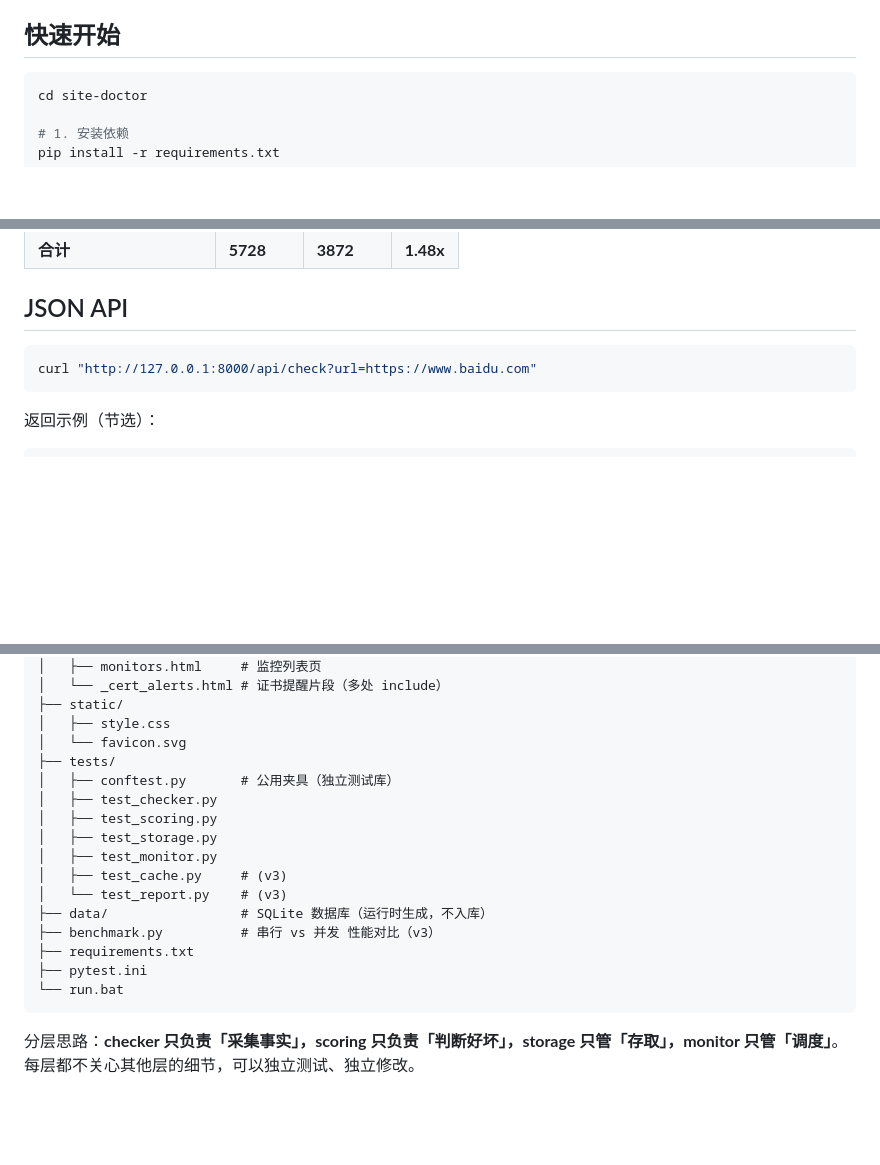
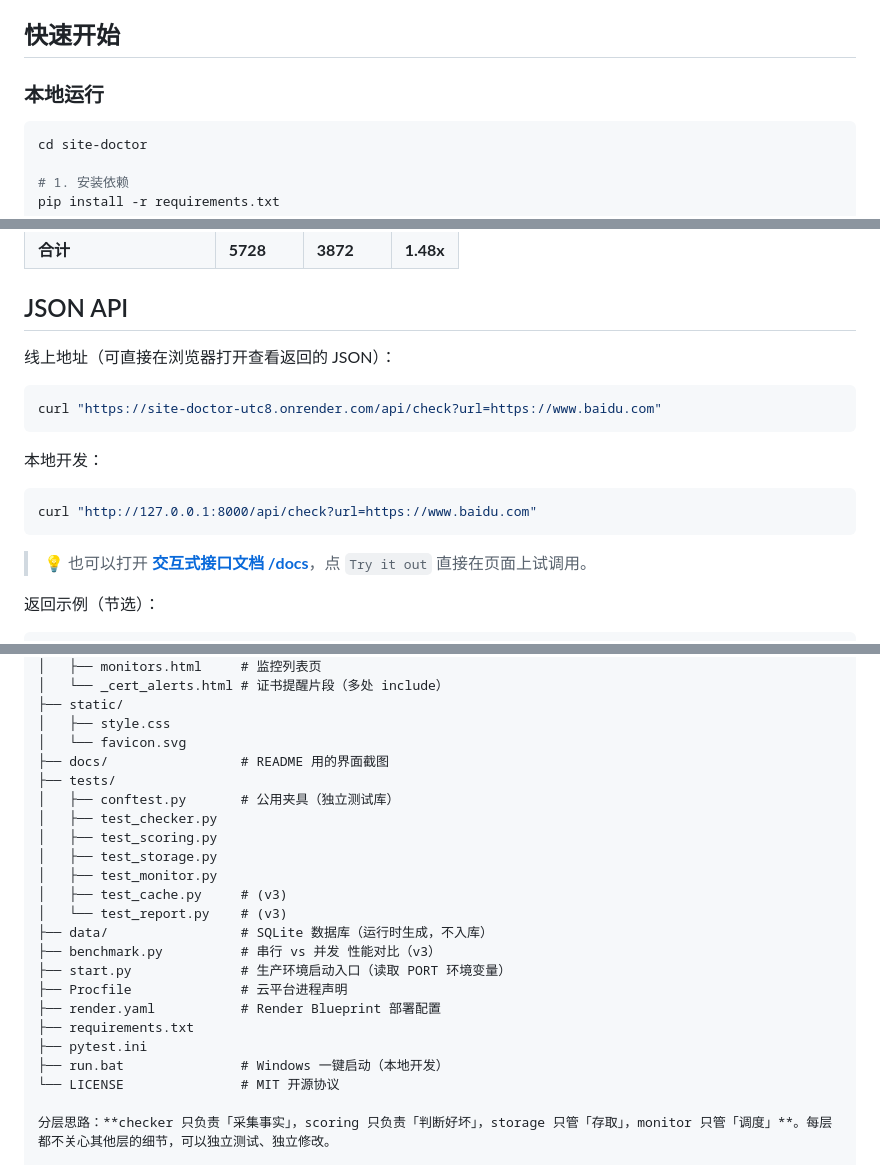
Before and after one commit to IrisGreratt/site-doctor, a Markdown page: README.md, 3 parts joined by grey strips. GitHub-like rendering; blank space fills up the shorter version.

````diff
--- a/README.md
+++ b/README.md
@@ -50,6 +75,8 @@
 
 ## 快速开始
 
+### 本地运行
+
 ```bash
 cd site-doctor
 
@@ -97,9 +146,19 @@ python benchmark.py --repeat 2   # 每个站点测 2 轮取平均
 
 ## JSON API
 
+线上地址（可直接在浏览器打开查看返回的 JSON）：
+
+```bash
+curl "https://site-doctor-utc8.onrender.com/api/check?url=https://www.baidu.com"
+```
+
+本地开发：
+
 ```bash
 curl "http://127.0.0.1:8000/api/check?url=https://www.baidu.com"
 ```
+
+> 💡 也可以打开 **[交互式接口文档 /docs](https://site-doctor-utc8.onrender.com/docs)**，点 `Try it out` 直接在页面上试调用。
 
 返回示例（节选）：
 
@@ -139,6 +198,7 @@ site-doctor/
 ├── static/
 │   ├── style.css
 │   └── favicon.svg
+├── docs/                 # README 用的界面截图
 ├── tests/
 │   ├── conftest.py       # 公用夹具（独立测试库）
 │   ├── test_checker.py
@@ -149,10 +209,13 @@ site-doctor/
 │   └── test_report.py    # (v3)
 ├── data/                 # SQLite 数据库（运行时生成，不入库）
 ├── benchmark.py          # 串行 vs 并发 性能对比（v3）
+├── start.py              # 生产环境启动入口（读取 PORT 环境变量）
+├── Procfile              # 云平台进程声明
+├── render.yaml           # Render Blueprint 部署配置
 ├── requirements.txt
 ├── pytest.ini
-└── run.bat
-```
+├── run.bat               # Windows 一键启动（本地开发）
+└── LICENSE               # MIT 开源协议
 
 分层思路：**checker 只负责「采集事实」，scoring 只负责「判断好坏」，storage 只管「存取」，monitor 只管「调度」**。每层都不关心其他层的细节，可以独立测试、独立修改。
 
````
Also changed, not shown: other parts of README.md (+47 -0 lines).
